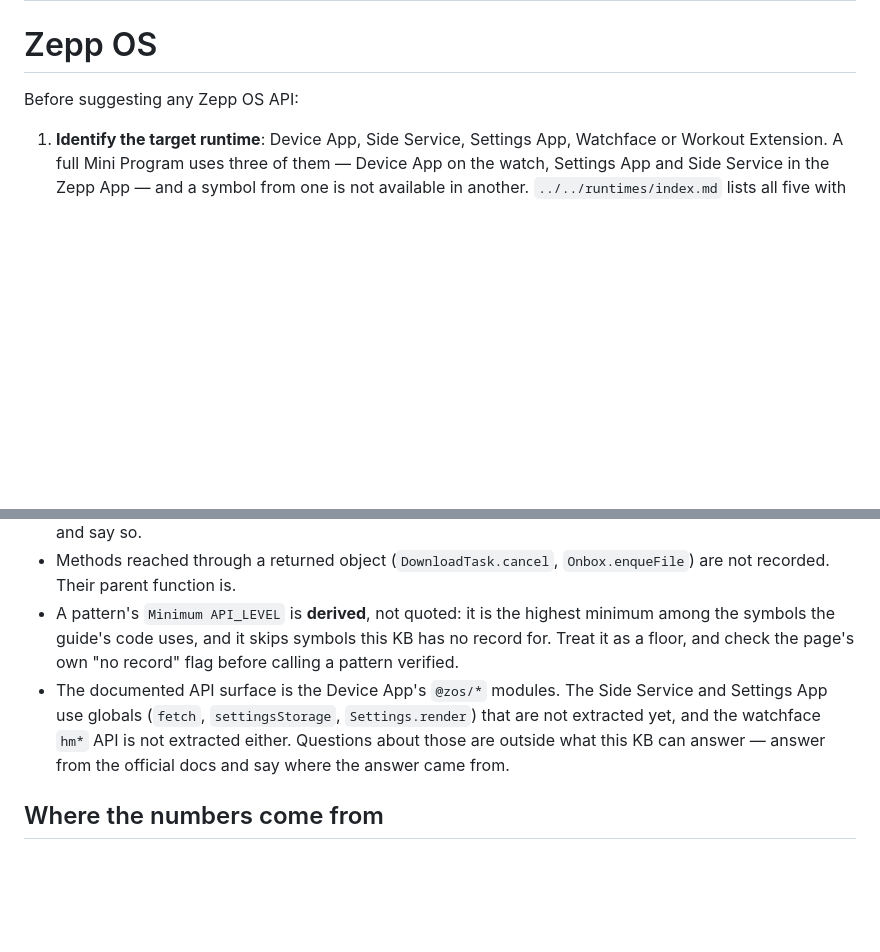
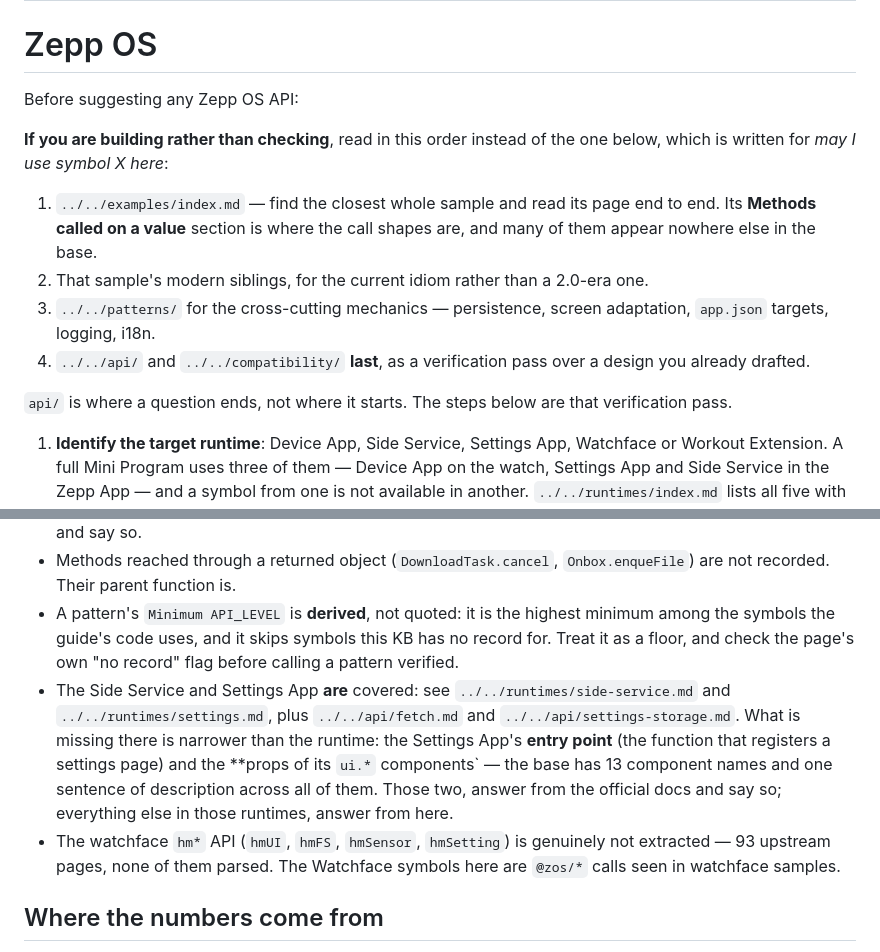
Before and after one commit to FelipeRicardo5/zeppos-agent-knowledge-base, a Markdown page: skills/zepp-os/SKILL.md, 2 parts joined by grey strips. Rendered like a GitHub page; blank space fills up the shorter version.

Commit message:
fix(skill): stop understating coverage, and lead with the build order
The skill still said the Side Service and Settings App were "not
extracted yet ... answer from the official docs". That was written
before the phone front existed and never updated, so it told an agent
to answer from outside the base on questions the base answers well -
the exact failure the eval task forbids. Narrowed to what is genuinely
missing there: the settings entry point and the ui component props.

Second instance of one class of bug: a hand-written claim about the
data, which ages the moment the data changes. The first was a
hand-typed count that read 29 when the data said 56. Where prose about
the data is unavoidable, name the page to read rather than the fact.

```diff
--- a/skills/zepp-os/SKILL.md
+++ b/skills/zepp-os/SKILL.md
@@ -6,6 +6,21 @@ description: Guides an agent writing Zepp OS code to check runtime/API_LEVEL com
 # Zepp OS
 
 Before suggesting any Zepp OS API:
+
+**If you are building rather than checking**, read in this order instead of the one
+below, which is written for *may I use symbol X here*:
+
+1. `../../examples/index.md` — find the closest whole sample and read its page end
+   to end. Its **Methods called on a value** section is where the call shapes are, and
+   many of them appear nowhere else in the base.
+2. That sample's modern siblings, for the current idiom rather than a 2.0-era one.
+3. `../../patterns/` for the cross-cutting mechanics — persistence, screen
+   adaptation, `app.json` targets, logging, i18n.
+4. `../../api/` and `../../compatibility/` **last**, as a verification pass over a
+   design you already drafted.
+
+`api/` is where a question ends, not where it starts. The steps below are that
+verification pass.
 
 1. **Identify the target runtime**: Device App, Side Service, Settings App, Watchface or Workout Extension. A full Mini Program uses three of them — Device App on the watch, Settings App and Side Service in the Zepp App — and a symbol from one is not available in another. `../../runtimes/index.md` lists all five with their coverage; `../../runtimes/<runtime>.md` lists the symbols attributed to one.
 2. **Identify the target `API_LEVEL`** — or, better, the target *device*. `../../compatibility/devices.md` maps every device to the level it reaches, so "does this run on a Bip 6?" has a direct answer. A level alone is not one.
@@ -87,7 +102,8 @@ This knowledge base is incomplete by construction, so a symbol you cannot find i
 - The **watchface `hm*` API is not covered at all** (`hmUI`, `hmFS`, `hmSensor`, `hmSetting`). The 3 Watchface symbols here are `@zos/*` calls seen in watchface samples. Answer a `hm*` question from the official docs and say so.
 - Methods reached through a returned object (`DownloadTask.cancel`, `Onbox.enqueFile`) are not recorded. Their parent function is.
 - A pattern's `Minimum API_LEVEL` is **derived**, not quoted: it is the highest minimum among the symbols the guide's code uses, and it skips symbols this KB has no record for. Treat it as a floor, and check the page's own "no record" flag before calling a pattern verified.
-- The documented API surface is the Device App's `@zos/*` modules. The Side Service and Settings App use globals (`fetch`, `settingsStorage`, `Settings.render`) that are not extracted yet, and the watchface `hm*` API is not extracted either. Questions about those are outside what this KB can answer — answer from the official docs and say where the answer came from.
+- The Side Service and Settings App **are** covered: see `../../runtimes/side-service.md` and `../../runtimes/settings.md`, plus `../../api/fetch.md` and `../../api/settings-storage.md`. What is missing there is narrower than the runtime: the Settings App's **entry point** (the function that registers a settings page) and the **props of its `ui.*` components` — the base has 13 component names and one sentence of description across all of them. Those two, answer from the official docs and say so; everything else in those runtimes, answer from here.
+- The watchface `hm*` API (`hmUI`, `hmFS`, `hmSensor`, `hmSetting`) is genuinely not extracted — 93 upstream pages, none of them parsed. The Watchface symbols here are `@zos/*` calls seen in watchface samples.
 
 ## Where the numbers come from
 
```
